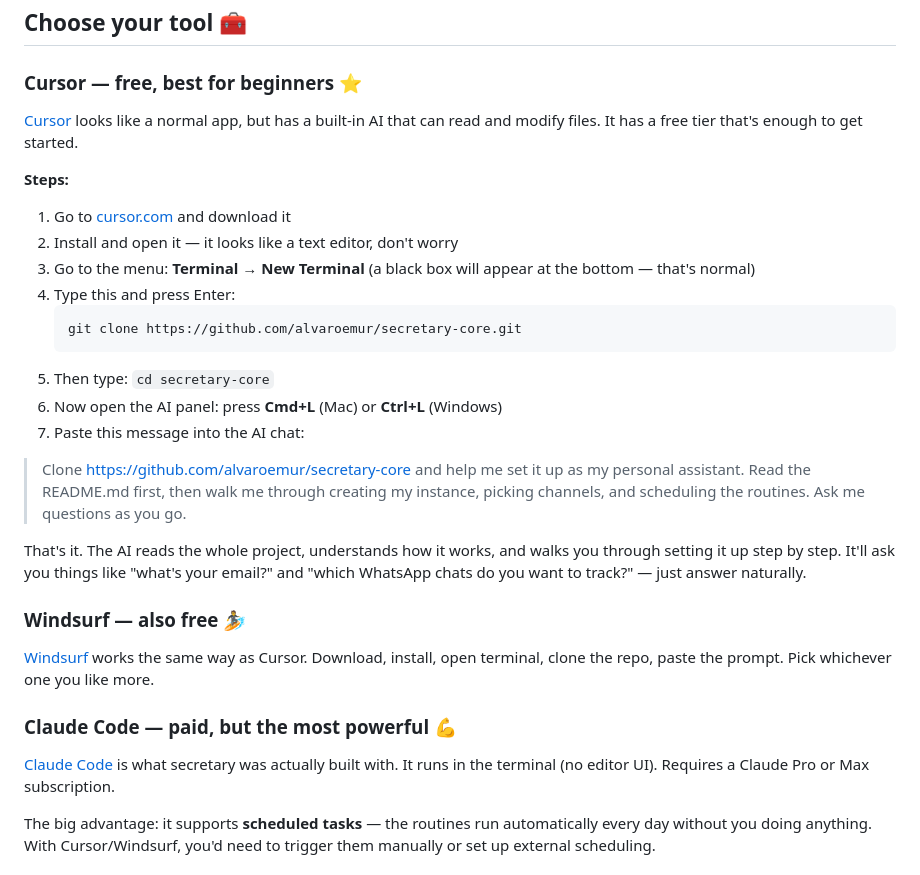
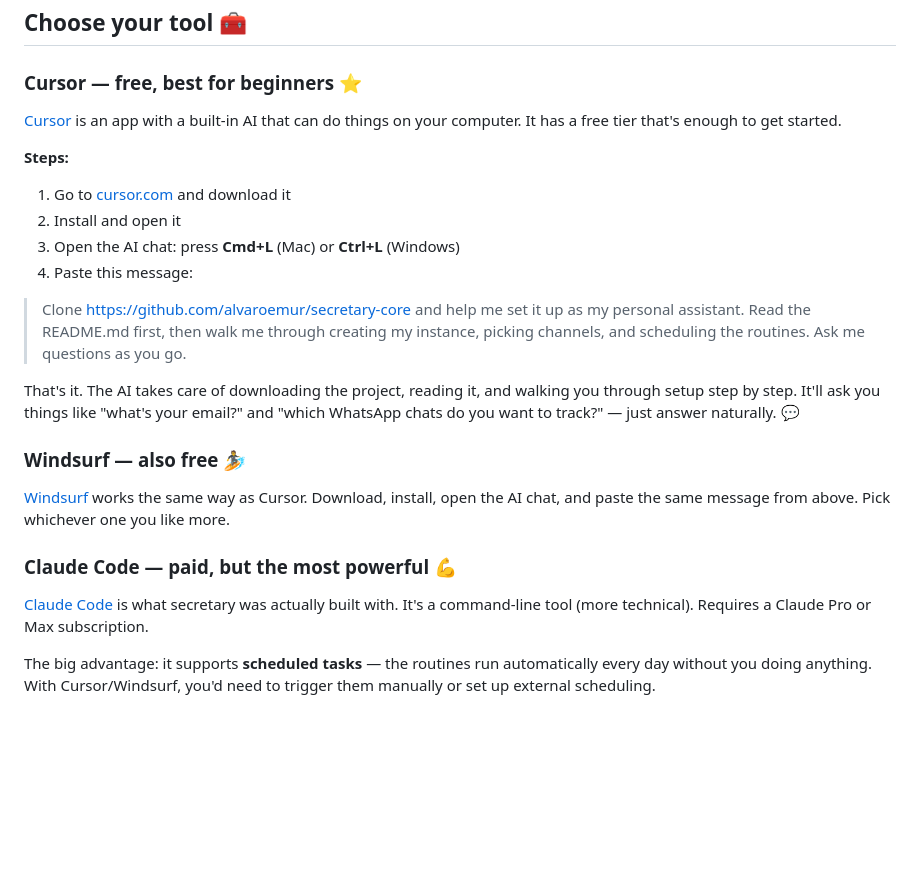
Before and after one commit to alvaroemur/secretary-core, a Markdown page: docs/getting-started.md, the part around the change. Rendered like a GitHub page; blank space fills up the shorter version.

````diff
--- a/docs/getting-started.md
+++ b/docs/getting-started.md
@@ -36,32 +36,26 @@ Just three things:
 
 ### Cursor — free, best for beginners ⭐
 
-[Cursor](https://cursor.com) looks like a normal app, but has a built-in AI that can read and modify files. It has a free tier that's enough to get started.
+[Cursor](https://cursor.com) is an app with a built-in AI that can do things on your computer. It has a free tier that's enough to get started.
 
 **Steps:**
 
 1. Go to [cursor.com](https://cursor.com) and download it
-2. Install and open it — it looks like a text editor, don't worry
-3. Go to the menu: **Terminal → New Terminal** (a black box will appear at the bottom — that's normal)
-4. Type this and press Enter:
-   ```
-   git clone https://github.com/alvaroemur/secretary-core.git
-   ```
-5. Then type: `cd secretary-core`
-6. Now open the AI panel: press **Cmd+L** (Mac) or **Ctrl+L** (Windows)
-7. Paste this message into the AI chat:
+2. Install and open it
+3. Open the AI chat: press **Cmd+L** (Mac) or **Ctrl+L** (Windows)
+4. Paste this message:
 
 > Clone https://github.com/alvaroemur/secretary-core and help me set it up as my personal assistant. Read the README.md first, then walk me through creating my instance, picking channels, and scheduling the routines. Ask me questions as you go.
 
-That's it. The AI reads the whole project, understands how it works, and walks you through setting it up step by step. It'll ask you things like "what's your email?" and "which WhatsApp chats do you want to track?" — just answer naturally.
+That's it. The AI takes care of downloading the project, reading it, and walking you through setup step by step. It'll ask you things like "what's your email?" and "which WhatsApp chats do you want to track?" — just answer naturally. 💬
 
 ### Windsurf — also free 🏄
 
-[Windsurf](https://windsurf.com) works the same way as Cursor. Download, install, open terminal, clone the repo, paste the prompt. Pick whichever one you like more.
+[Windsurf](https://windsurf.com) works the same way as Cursor. Download, install, open the AI chat, and paste the same message from above. Pick whichever one you like more.
 
 ### Claude Code — paid, but the most powerful 💪
 
-[Claude Code](https://docs.anthropic.com/en/docs/claude-code) is what secretary was actually built with. It runs in the terminal (no editor UI). Requires a Claude Pro or Max subscription.
+[Claude Code](https://docs.anthropic.com/en/docs/claude-code) is what secretary was actually built with. It's a command-line tool (more technical). Requires a Claude Pro or Max subscription.
 
 The big advantage: it supports **scheduled tasks** — the routines run automatically every day without you doing anything. With Cursor/Windsurf, you'd need to trigger them manually or set up external scheduling.
 
````
Also changed, not shown: docs/empezar-desde-cero.md (+8 -14 lines).
